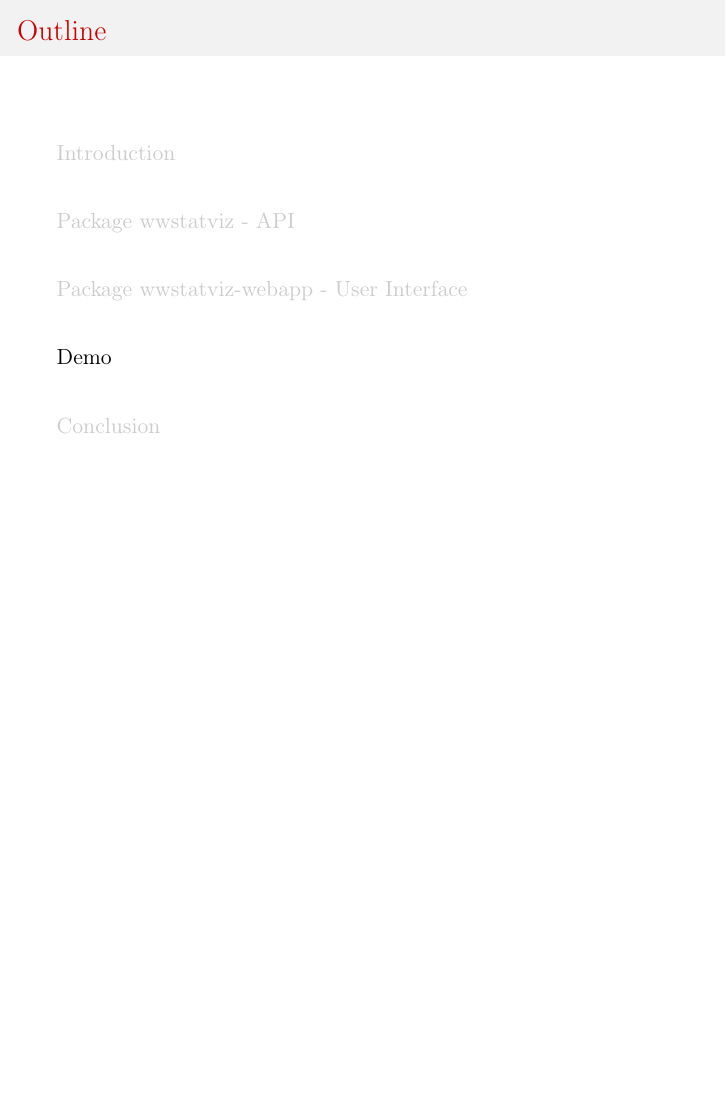
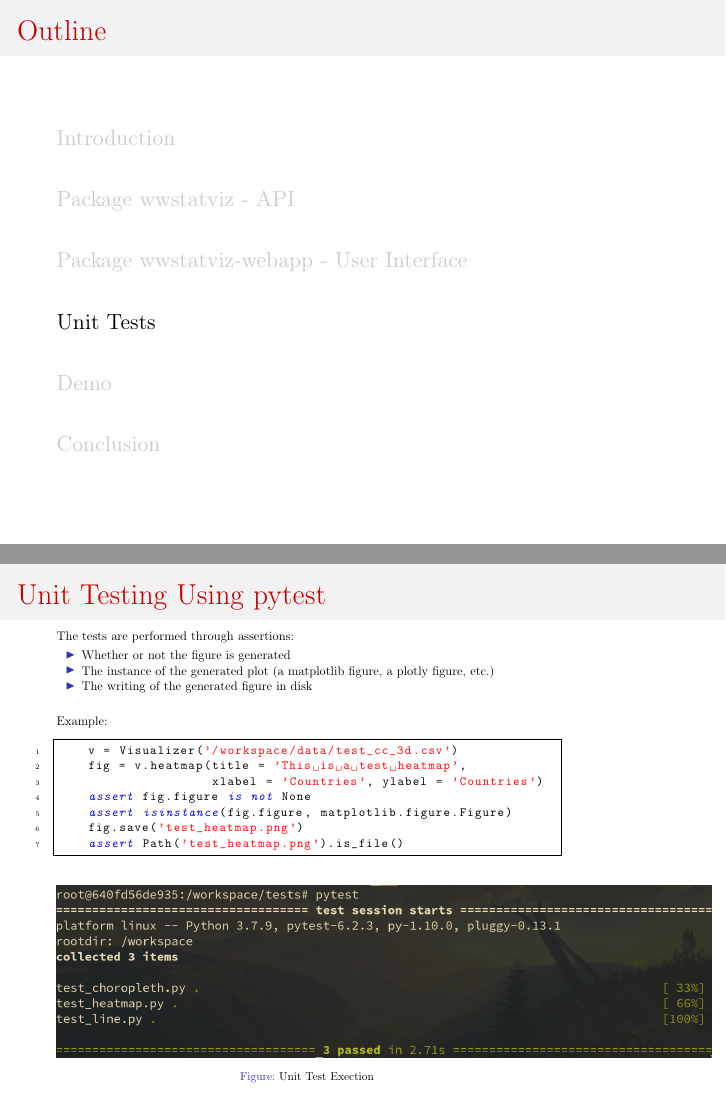
Before and after one commit to SophieManuel/Visualisation_Project, LaTeX slides (beamer/main.tex, which reads beamer/src/tests.tex): page 16 of 17 before the commit and pages 16 and 17 of 23 after it, the two joined at a grey line, the shorter picture padded with empty space. Compiled offline with pdfLaTeX.

Commit message:
beamer presentation updated

```diff
--- a/beamer/main.tex
+++ b/beamer/main.tex
@@ -93,6 +93,9 @@
 \section{Package wwstatviz-webapp - User Interface}
 \input{src/wwstatviz-webapp.tex}
 
+\section{Unit Tests}
+\input{src/tests.tex}
+
 \section{Demo}
 \input{src/demo.tex}
 
--- /dev/null
+++ b/beamer/src/tests.tex
@@ -0,0 +1,34 @@
+\begin{frame}[fragile,shrink=30]
+  \frametitle{Unit Testing Using pytest}
+
+  % what is unit testing
+
+  The tests are performed through assertions:
+  \begin{itemize}
+    \item Whether or not the figure is generated
+    \item The instance of the generated plot (a matplotlib figure, a plotly figure, etc.)
+    \item The writing of the generated figure in disk
+  \end{itemize}
+
+  \vspace{5mm}
+
+  Example:
+  \begin{lstlisting}[language=Python]
+    v = Visualizer('/workspace/data/test_cc_3d.csv')
+    fig = v.heatmap(title = 'This is a test heatmap',
+                    xlabel = 'Countries', ylabel = 'Countries')
+    assert fig.figure is not None
+    assert isinstance(fig.figure, matplotlib.figure.Figure)
+    fig.save('test_heatmap.png')
+    assert Path('test_heatmap.png').is_file()
+  \end{lstlisting}
+
+  \begin{figure}[h]
+    \centering
+    \includegraphics[scale=0.3]{tests.png}
+    \caption{Unit Test Exection}
+    \label{fig:tests}
+  \end{figure}
+
+
+\end{frame}
```
Also changed, not shown: beamer/src/demo.tex (+27 -0 lines), beamer/src/wwstatviz.tex (+10 -9 lines), beamer/inc/graphics/tests.png (added), beamer/main.pdf, 2 other files.
